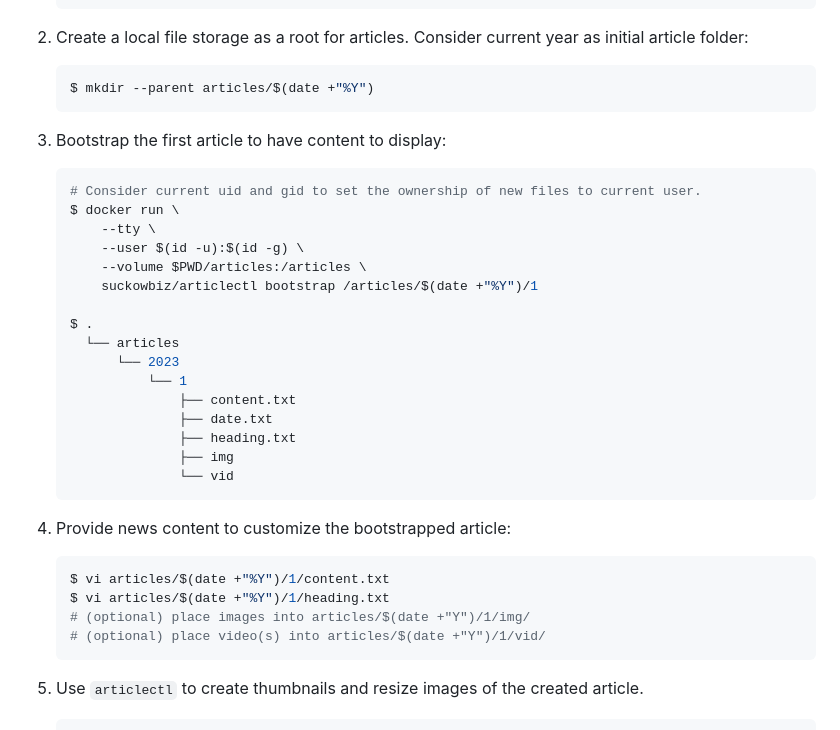
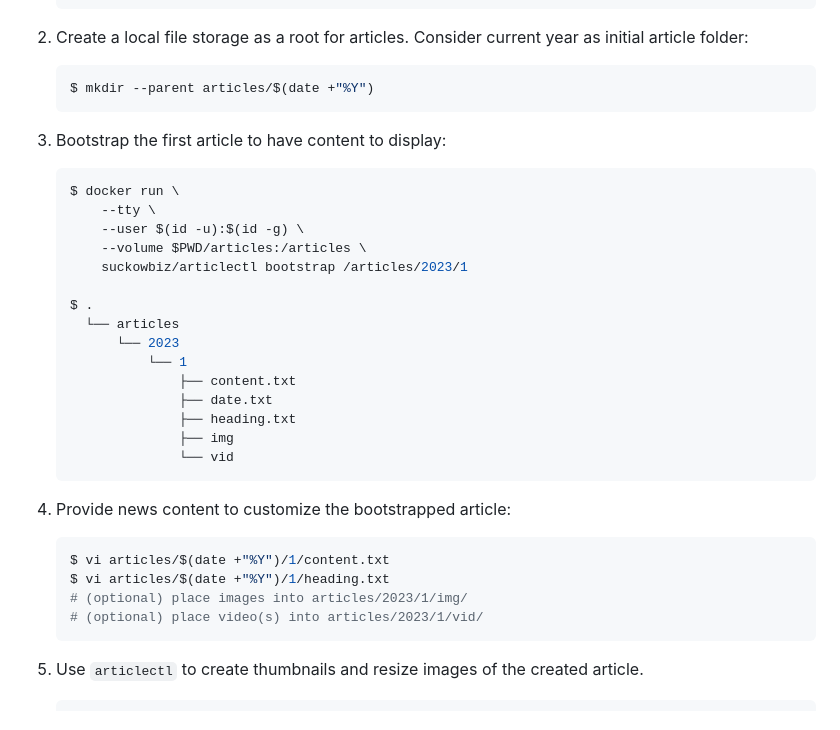
Before and after one commit to suckowbiz/simplepast, a Markdown page: README.md, the part around the change. Rendered like a GitHub page.

````diff
--- a/README.md
+++ b/README.md
@@ -48,12 +48,11 @@ Steps, to configure and run `SimplePast`:
 1. Bootstrap the first article to have content to display:
 
    ```shell
-   # Consider current uid and gid to set the ownership of new files to current user.
    $ docker run \
        --tty \
        --user $(id -u):$(id -g) \
        --volume $PWD/articles:/articles \
-       suckowbiz/articlectl bootstrap /articles/$(date +"%Y")/1
+       suckowbiz/articlectl bootstrap /articles/2023/1
 
    $ .
      └── articles
@@ -71,8 +70,8 @@ Steps, to configure and run `SimplePast`:
    ```shell
    $ vi articles/$(date +"%Y")/1/content.txt
    $ vi articles/$(date +"%Y")/1/heading.txt
-   # (optional) place images into articles/$(date +"Y")/1/img/
-   # (optional) place video(s) into articles/$(date +"Y")/1/vid/
+   # (optional) place images into articles/2023/1/img/
+   # (optional) place video(s) into articles/2023/1/vid/
    ```
 
 1. Use `articlectl` to create thumbnails and resize images of the created article.
````
